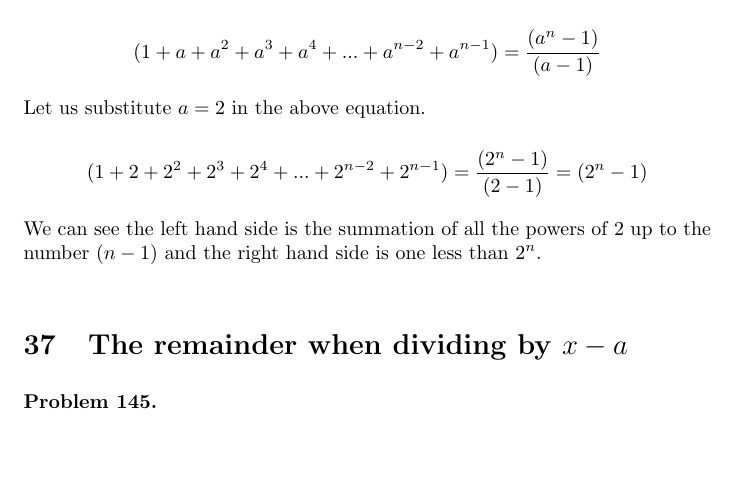
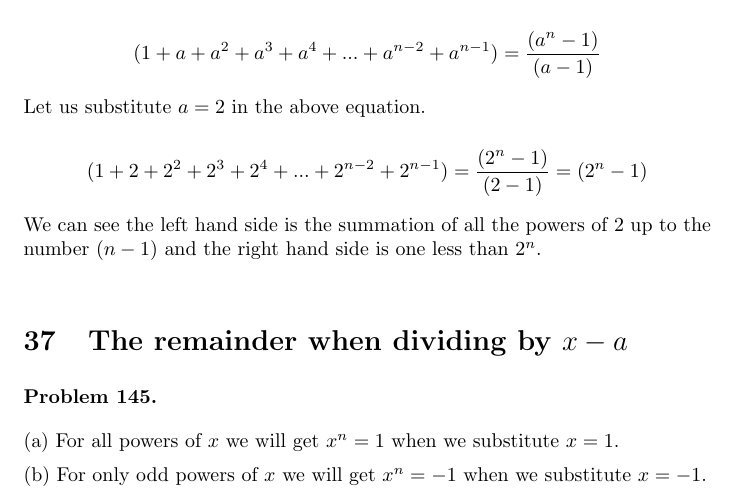
Before and after one commit to deepak-venkatesh/gelfand-algebra, a LaTeX paper (Algebra Solutions.tex): part of page 72 of 74, cut so that both start at the same text, the shorter picture padded with empty space. Compiled offline with pdfLaTeX.

Commit message:
up to 145

```diff
--- a/Algebra Solutions.tex
+++ b/Algebra Solutions.tex
@@ -3236,6 +3236,9 @@ No problems
 \section{The remainder when dividing by $x - a$}
 
 \begin{problem} %145
+  (a) For all powers of $x$ we will get $x^n = 1$ when we substitute $x = 1$.
+
+  (b) For only odd powers of $x$ we will get $x^n = -1$ when we substitute $x = -1$.
 
 \end{problem}
 
```
Also changed, not shown: Algebra Solutions.pdf.
